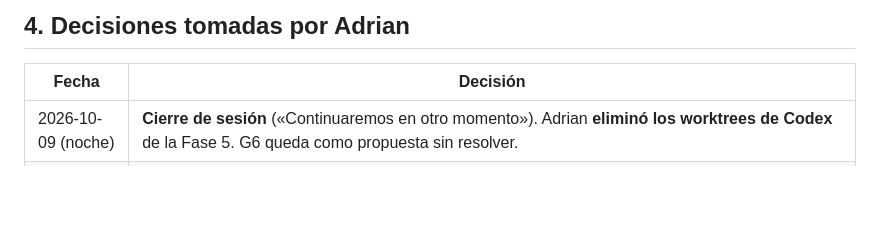
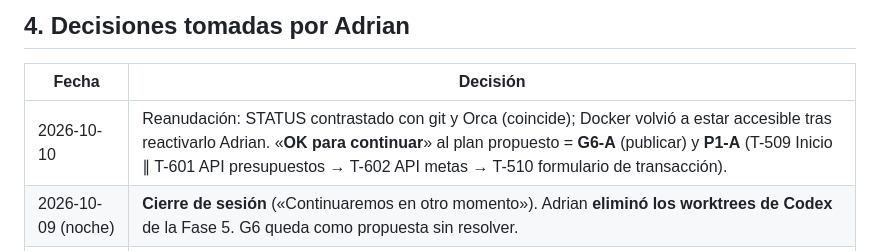
Before and after one commit to Adrian-asandym/Monetae, a Markdown page: docs/STATUS.md, the part around the change. Drawn GitHub-style; blank space fills up the shorter version.

Commit message:
docs: record G6-A and P1-A approval on session resume
Co-Authored-By: Claude Opus 5.5 <noreply@anthropic.com>

```diff
--- a/docs/STATUS.md
+++ b/docs/STATUS.md
@@ -53,6 +53,7 @@ Backend: **46 de 89 rutas = 73 de 131 operaciones**, 8 migraciones (cabeza **`00
 
 | Fecha | Decisión |
 |---|---|
+| 2026-10-10 | Reanudación: STATUS contrastado con git y Orca (coincide); Docker volvió a estar accesible tras reactivarlo Adrian. «**OK para continuar**» al plan propuesto = **G6-A** (publicar) y **P1-A** (T-509 Inicio ∥ T-601 API presupuestos → T-602 API metas → T-510 formulario de transacción). |
 | 2026-10-09 (noche) | **Cierre de sesión** («Continuaremos en otro momento»). Adrian **eliminó los worktrees de Codex** de la Fase 5. G6 queda como propuesta sin resolver. |
 | 2026-10-09 (noche) | «**OK**» a **G5** (publicar T-504/T-506) y **T-507**. El diseño «sigue bien, como prueba». Adrian describe la **disposición de Cashew** que quiere (detalle en `docs/ui/home-layout.md`): barra inferior de 4 botones (Inicio, Transacciones, Presupuestos, Más) y, en Inicio, de arriba abajo: saludo, cuentas (nombre, saldo, nº de transacciones, color y **cuenta por defecto elegible desde Inicio**, resaltada con su color), objetivos, presupuestos (color y barra), circular de gastos con leyenda de las 3 categorías con más gasto y **deslizar a la izquierda** para ingresos, gráfico de líneas que **sube con ingresos y baja con gastos**, las **25 últimas transacciones** y un botón cuadrado «+» destacado para crear transacción. Esperará a que estén todas las integraciones para revisar posiciones y fidelidad. |
 | 2026-10-09 (noche) | Revisión de T-503 en Chrome: «**OK, me parece bien (como prueba)**». OK a **G4** (publicar), **T-504** (gráficas) ∥ **T-506** (API de reportes) y luego **T-507** (presupuestos y metas). Ajustes pedidos: (1) la **etiqueta de la cuenta** (método de pago) se muestra con **su color** (distinto por cuenta); (2) **sin etiqueta de tipo de moneda**: la moneda se percibe por el **símbolo** del importe (S/, US$, €…), nunca por el código ISO. Van en T-504. |
```
